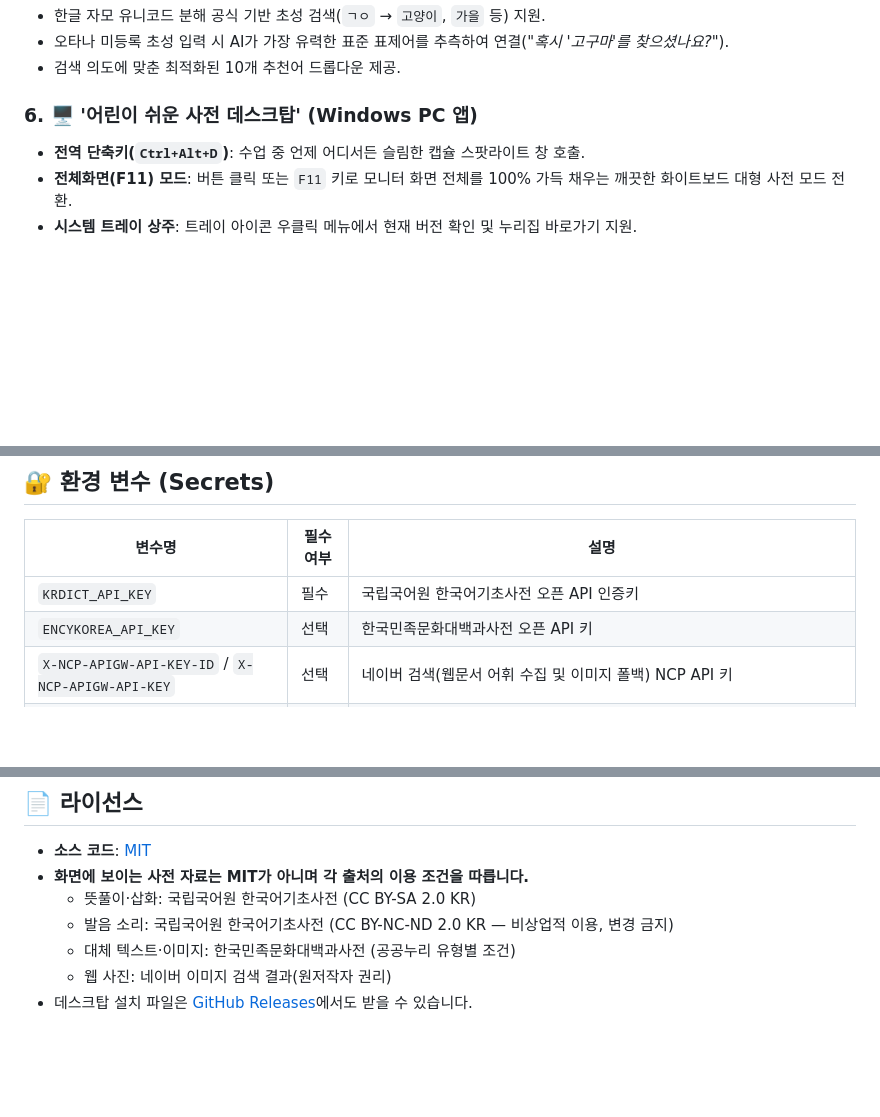
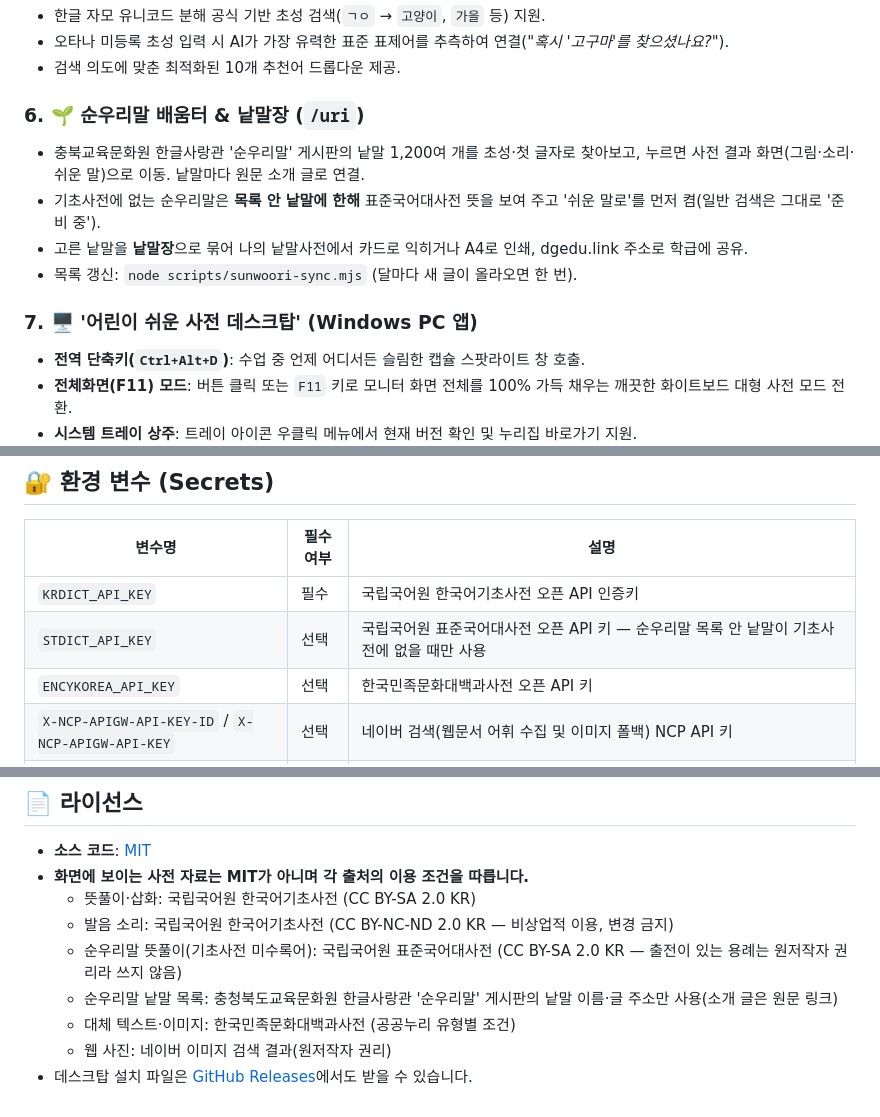
Before and after one commit to eduinside/edu-dic, a Markdown page: README.md, 3 parts joined by grey strips. Drawn GitHub-style; blank space fills up the shorter version.

Commit message:
docs(uri): 순우리말 배움터 구현 기록 — STATUS·README·계획서 갱신
Co-Authored-By: Claude Opus 5.5 <noreply@anthropic.com>

```diff
--- a/README.md
+++ b/README.md
@@ -37,7 +37,13 @@
 - 오타나 미등록 초성 입력 시 AI가 가장 유력한 표준 표제어를 추측하여 연결(*"혹시 '고구마'를 찾으셨나요?"*).
 - 검색 의도에 맞춘 최적화된 10개 추천어 드롭다운 제공.
 
-### 6. 🖥️ '어린이 쉬운 사전 데스크탑' (Windows PC 앱)
+### 6. 🌱 순우리말 배움터 & 낱말장 (`/uri`)
+- 충북교육문화원 한글사랑관 '순우리말' 게시판의 낱말 1,200여 개를 초성·첫 글자로 찾아보고, 누르면 사전 결과 화면(그림·소리·쉬운 말)으로 이동. 낱말마다 원문 소개 글로 연결.
+- 기초사전에 없는 순우리말은 **목록 안 낱말에 한해** 표준국어대사전 뜻을 보여 주고 '쉬운 말로'를 먼저 켬(일반 검색은 그대로 '준비 중').
+- 고른 낱말을 **낱말장**으로 묶어 나의 낱말사전에서 카드로 익히거나 A4로 인쇄, dgedu.link 주소로 학급에 공유.
+- 목록 갱신: `node scripts/sunwoori-sync.mjs` (달마다 새 글이 올라오면 한 번).
+
+### 7. 🖥️ '어린이 쉬운 사전 데스크탑' (Windows PC 앱)
 - **전역 단축키(`Ctrl+Alt+D`)**: 수업 중 언제 어디서든 슬림한 캡슐 스팟라이트 창 호출.
 - **전체화면(F11) 모드**: 버튼 클릭 또는 `F11` 키로 모니터 화면 전체를 100% 가득 채우는 깨끗한 화이트보드 대형 사전 모드 전환.
 - **시스템 트레이 상주**: 트레이 아이콘 우클릭 메뉴에서 현재 버전 확인 및 누리집 바로가기 지원.
@@ -86,6 +92,7 @@ powershell -ExecutionPolicy Bypass -File tools\release.ps1 -Notes "바뀐 점" -
 | 변수명 | 필수 여부 | 설명 |
 |---|---|---|
 | `KRDICT_API_KEY` | 필수 | 국립국어원 한국어기초사전 오픈 API 인증키 |
+| `STDICT_API_KEY` | 선택 | 국립국어원 표준국어대사전 오픈 API 키 — 순우리말 목록 안 낱말이 기초사전에 없을 때만 사용 |
 | `ENCYKOREA_API_KEY` | 선택 | 한국민족문화대백과사전 오픈 API 키 |
 | `X-NCP-APIGW-API-KEY-ID` / `X-NCP-APIGW-API-KEY` | 선택 | 네이버 검색(웹문서 어휘 수집 및 이미지 폴백) NCP API 키 |
 | `TIMELY_API_KEY` | 선택 | Timely AI 게이트웨이 키 — 기본 `openai/gpt-5.6-luna`(쉬운말 변환, 오타 추측, 관련어·주제 낱말), 사진 고르기만 `google/gemini-2.5-flash-lite` |
@@ -122,6 +129,8 @@ edu-dic/
 - **화면에 보이는 사전 자료는 MIT가 아니며 각 출처의 이용 조건을 따릅니다.**
   - 뜻풀이·삽화: 국립국어원 한국어기초사전 (CC BY-SA 2.0 KR)
   - 발음 소리: 국립국어원 한국어기초사전 (CC BY-NC-ND 2.0 KR — 비상업적 이용, 변경 금지)
+  - 순우리말 뜻풀이(기초사전 미수록어): 국립국어원 표준국어대사전 (CC BY-SA 2.0 KR — 출전이 있는 용례는 원저작자 권리라 쓰지 않음)
+  - 순우리말 낱말 목록: 충청북도교육문화원 한글사랑관 '순우리말' 게시판의 낱말 이름·글 주소만 사용(소개 글은 원문 링크)
   - 대체 텍스트·이미지: 한국민족문화대백과사전 (공공누리 유형별 조건)
   - 웹 사진: 네이버 이미지 검색 결과(원저작자 권리)
 - 데스크탑 설치 파일은 [GitHub Releases](https://github.com/eduinside/edu-dic/releases)에서도 받을 수 있습니다.
```
Also changed, not shown: docs/STATUS.md (+14 -0 lines), docs/plan-sunwoori.md (+9 -2 lines).
